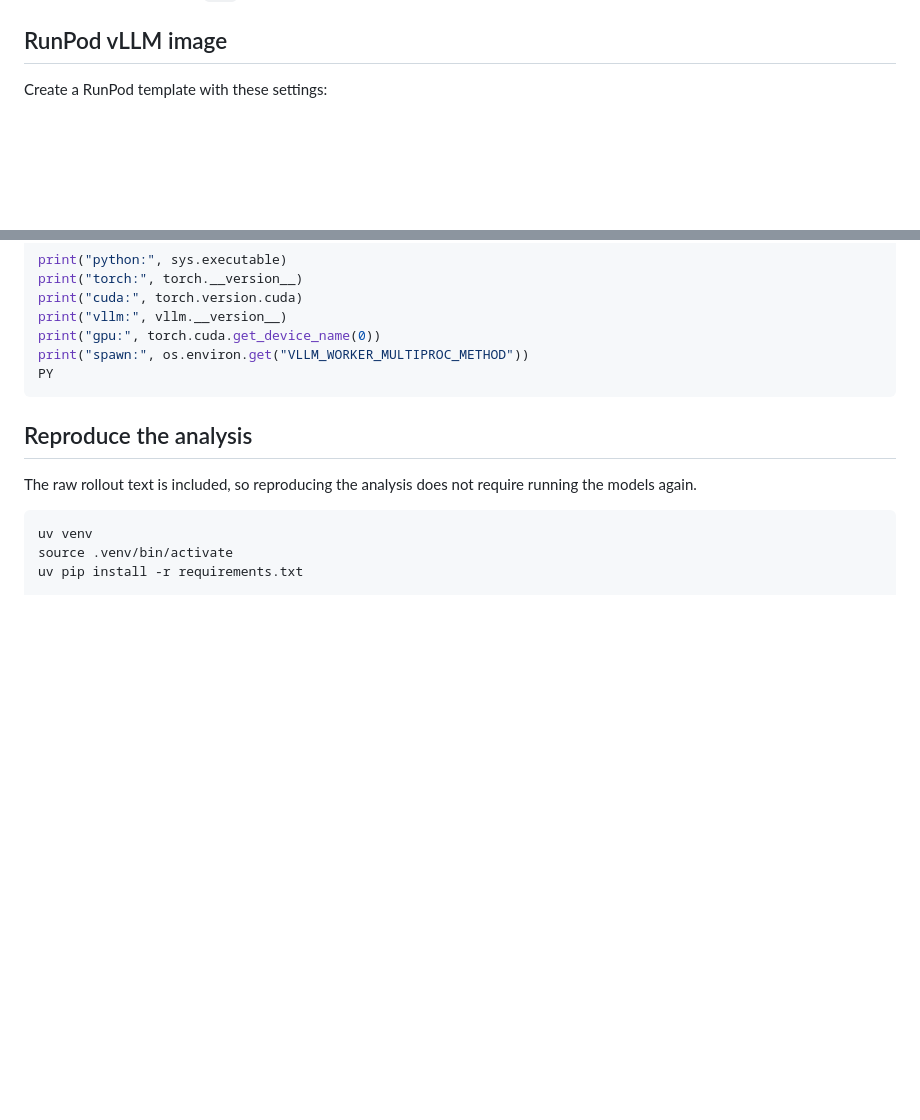
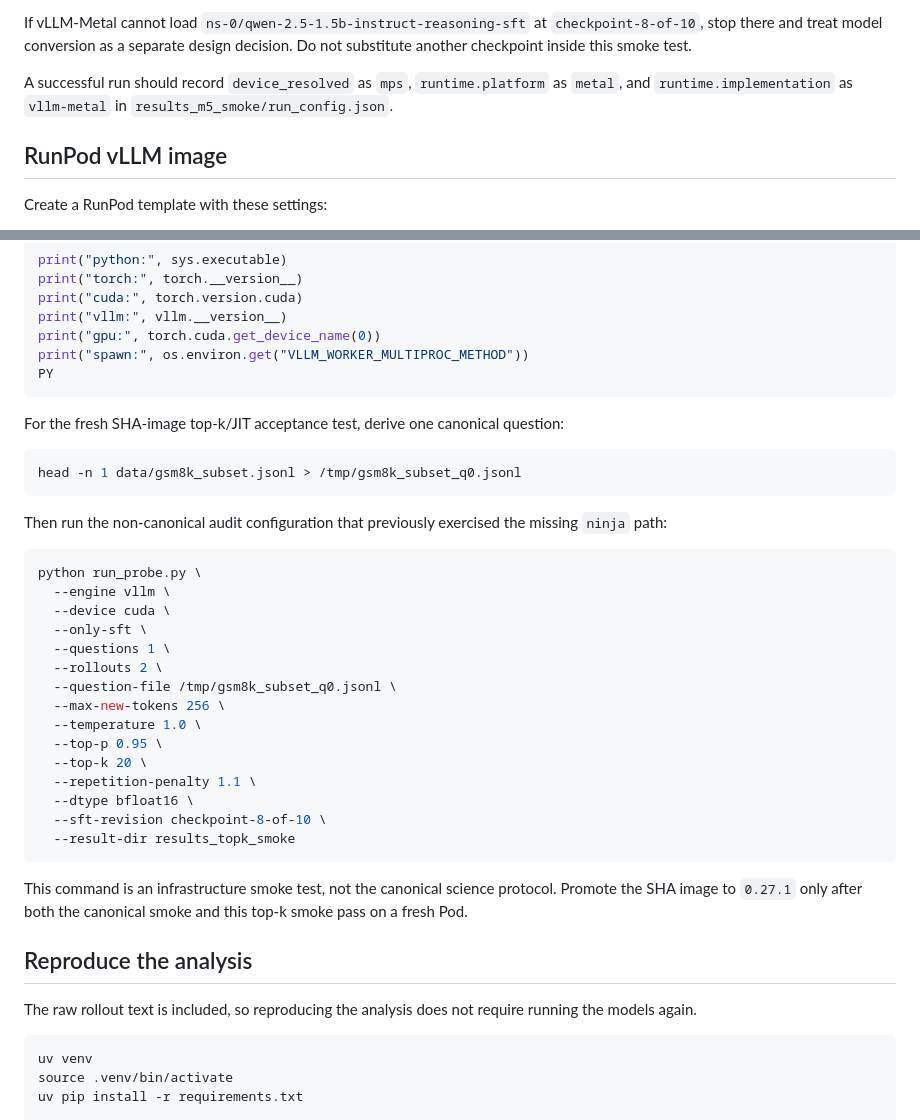
Before and after one commit to UnitedSnakes/rlvr_behavior_probe_runpod, a Markdown page: README.md, 2 parts joined by grey strips. Rendered like a GitHub page; blank space fills up the shorter version.

````diff
--- a/README.md
+++ b/README.md
@@ -33,3 +111,6 @@ For a problem with `K=8` rollouts, I call a positive gain **already covered** if
+If vLLM-Metal cannot load `ns-0/qwen-2.5-1.5b-instruct-reasoning-sft` at `checkpoint-8-of-10`, stop there and treat model conversion as a separate design decision. Do not substitute another checkpoint inside this smoke test.
+
+A successful run should record `device_resolved` as `mps`, `runtime.platform` as `metal`, and `runtime.implementation` as `vllm-metal` in `results_m5_smoke/run_config.json`.
 
 ## RunPod vLLM image
 
@@ -112,6 +192,34 @@ print("gpu:", torch.cuda.get_device_name(0))
 print("spawn:", os.environ.get("VLLM_WORKER_MULTIPROC_METHOD"))
 PY
 ```
+
+For the fresh SHA-image top-k/JIT acceptance test, derive one canonical question:
+
+```bash
+head -n 1 data/gsm8k_subset.jsonl > /tmp/gsm8k_subset_q0.jsonl
+```
+
+Then run the non-canonical audit configuration that previously exercised the missing `ninja` path:
+
+```bash
+python run_probe.py \
+  --engine vllm \
+  --device cuda \
+  --only-sft \
+  --questions 1 \
+  --rollouts 2 \
+  --question-file /tmp/gsm8k_subset_q0.jsonl \
+  --max-new-tokens 256 \
+  --temperature 1.0 \
+  --top-p 0.95 \
+  --top-k 20 \
+  --repetition-penalty 1.1 \
+  --dtype bfloat16 \
+  --sft-revision checkpoint-8-of-10 \
+  --result-dir results_topk_smoke
+```
+
+This command is an infrastructure smoke test, not the canonical science protocol. Promote the SHA image to `0.27.1` only after both the canonical smoke and this top-k smoke pass on a fresh Pod.
 
 ## Reproduce the analysis
 
````
Also changed, not shown: other parts of README.md (+79 -2 lines).
